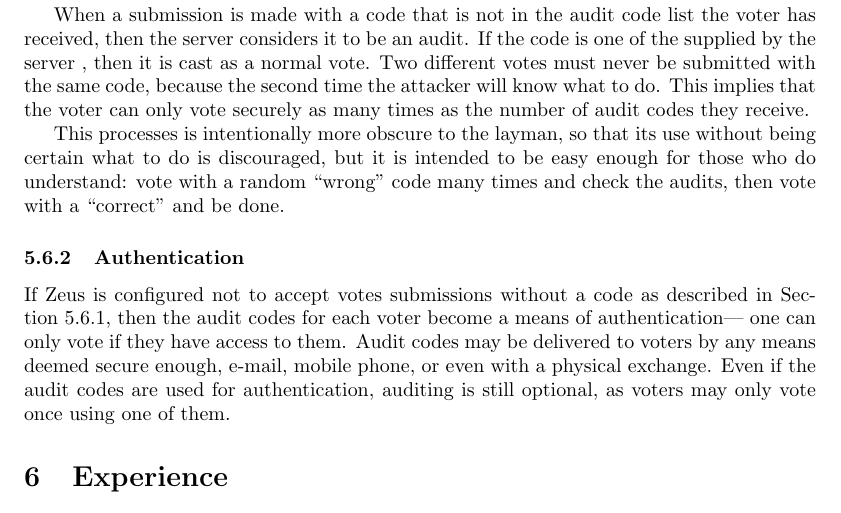
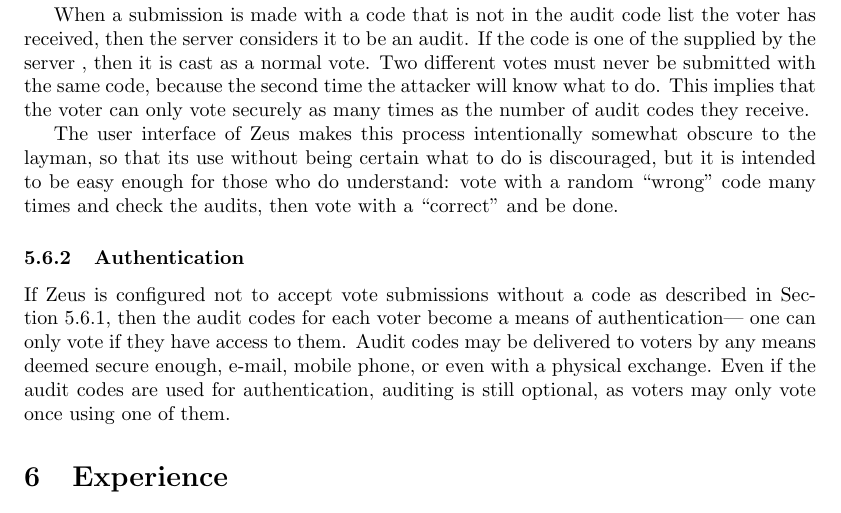
Before and after one commit to benadida/helios-server, a LaTeX document (docs/technical/from_helios_to_zeus.tex): part of page 9 of 17, cut so that both start at the same text. Compiled offline with pdfLaTeX.

Commit message:
rephrasing in audits

```diff
--- a/docs/technical/from_helios_to_zeus.tex
+++ b/docs/technical/from_helios_to_zeus.tex
@@ -626,15 +626,16 @@
 what to do. This implies that the voter can only vote securely as many
 times as the number of audit codes they receive.
 
-This processes is intentionally more obscure to the layman,
-so that its use without being certain what to do is discouraged,
-but it is intended to be easy enough for those who do understand:
-vote with a random ``wrong'' code many times and check the audits,
-then vote with a ``correct'' and be done.
+The user interface of Zeus makes this process intentionally somewhat
+obscure to the layman, so that its use without being certain what to
+do is discouraged, but it is intended to be easy enough for those who
+do understand: vote with a random ``wrong'' code many times and check
+the audits, then vote with a ``correct'' and be done.
 
 \subsubsection{Authentication}
 \label{sec:authentication}
-If Zeus is configured not to accept votes submissions without a code
+
+If Zeus is configured not to accept vote submissions without a code
 as described in Section~\ref{sec:audit_votes},
 then the audit codes for each voter become a means of authentication---
 one can only vote if they have access to them.
```
Also changed, not shown: docs/technical/from_helios_to_zeus.tex (6 more changed lines).
